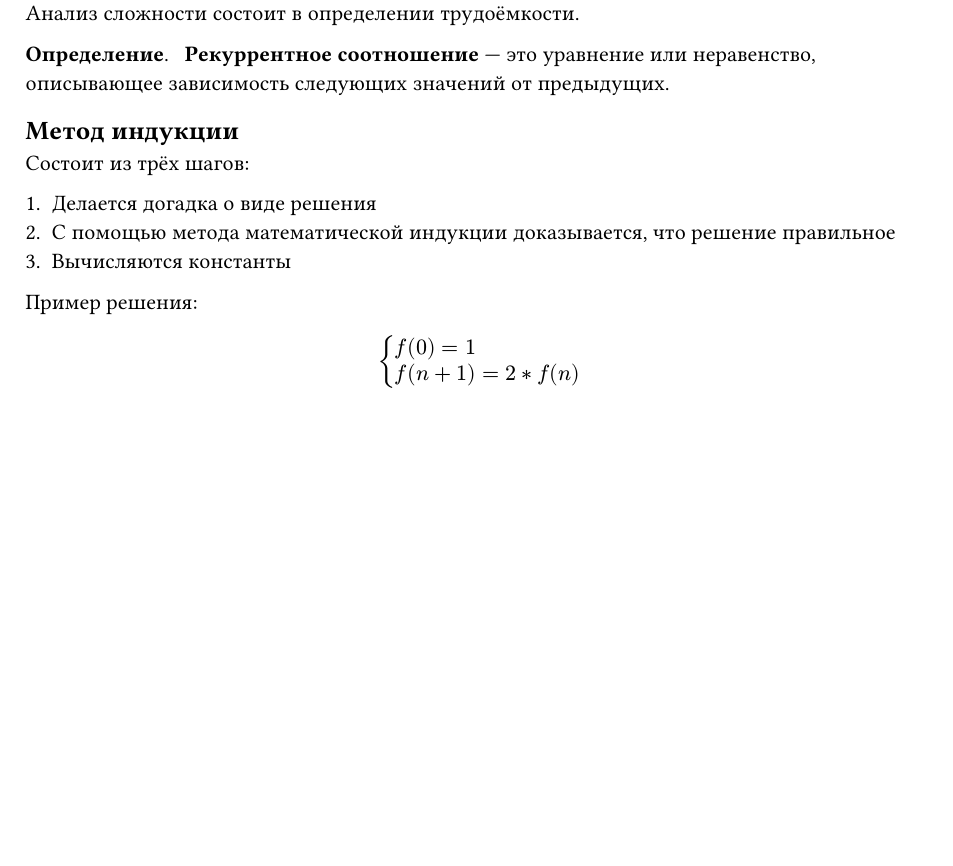
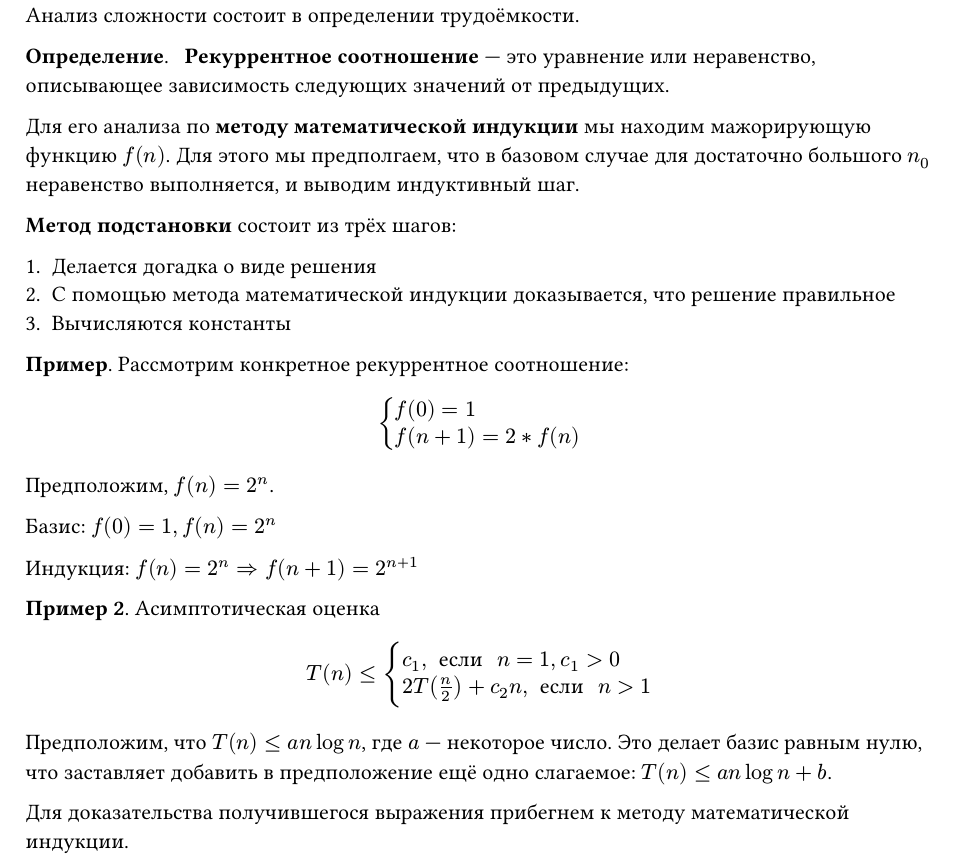
Before and after one commit to SE-legacy/struct-and-algorithms-exam-4sem, a Typst document (sections/13.typ): part of the page, cut so that both start at the same text, the shorter picture padded with empty space. Compiled offline with Typst 0.15.

Commit message:
add: substition method

```diff
--- a/sections/13.typ
+++ b/sections/13.typ
@@ -8,15 +8,16 @@
   *Рекуррентное соотношение* --- это уравнение или неравенство, описывающее зависимость следующих значений от предыдущих.
 ]
 
-== Метод индукции
+Для его анализа по *методу математической индукции* мы находим мажорирующую функцию $f(n)$. Для этого мы предполгаем, что в базовом случае для достаточно большого $n_0$ неравенство выполняется, и выводим индуктивный шаг.
 
-Состоит из трёх шагов:
+
+*Метод подстановки* состоит из трёх шагов:
 
 + Делается догадка о виде решения
 + С помощью метода математической индукции доказывается, что решение правильное
 + Вычисляются константы
 
-Пример решения:
+*Пример*. Рассмотрим конкретное рекуррентное соотношение:
 
 $
 cases(
@@ -24,3 +25,23 @@ cases(
   f(n + 1) = 2 * f(n)
 )
 $
+
+Предположим, $f(n) = 2^n$.
+
+Базис: $f(0) = 1, f(n) = 2^n$
+
+Индукция: $f(n) = 2^n => f(n + 1) = 2^(n + 1)$
+
+
+*Пример 2*. Асимптотическая оценка
+
+$
+T(n) <= cases(
+  c_1\, " если " n = 1\, c_1 > 0,
+  2 T(n/2) + c_2 n\, " если " n > 1
+)
+$
+
+Предположим, что $T(n) <= a n log n$, где $a$ --- некоторое число. Это делает базис равным нулю, что заставляет добавить в предположение ещё одно слагаемое: $T(n) <= a n log n + b$.
+
+Для доказательства получившегося выражения прибегнем к методу математической индукции.
```
Also changed, not shown: sections/13.typ (2 more changed lines).
